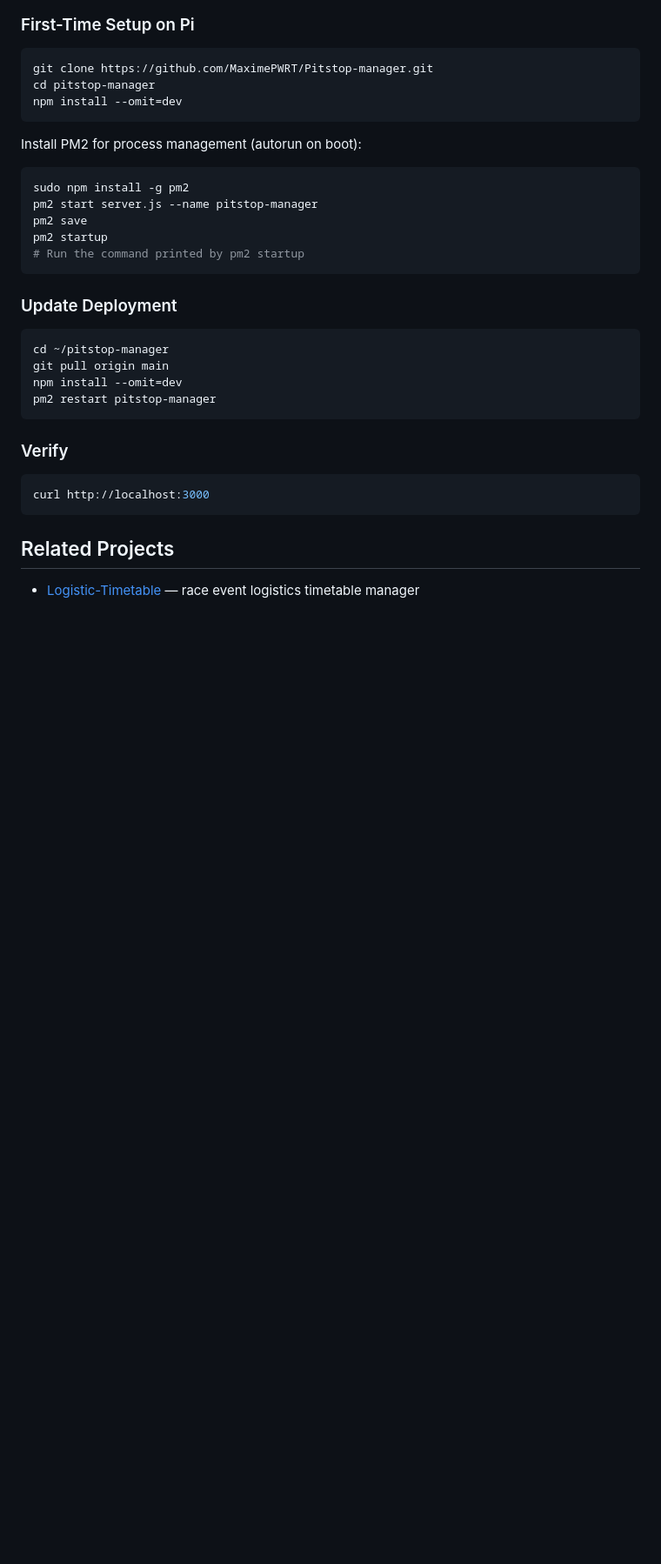
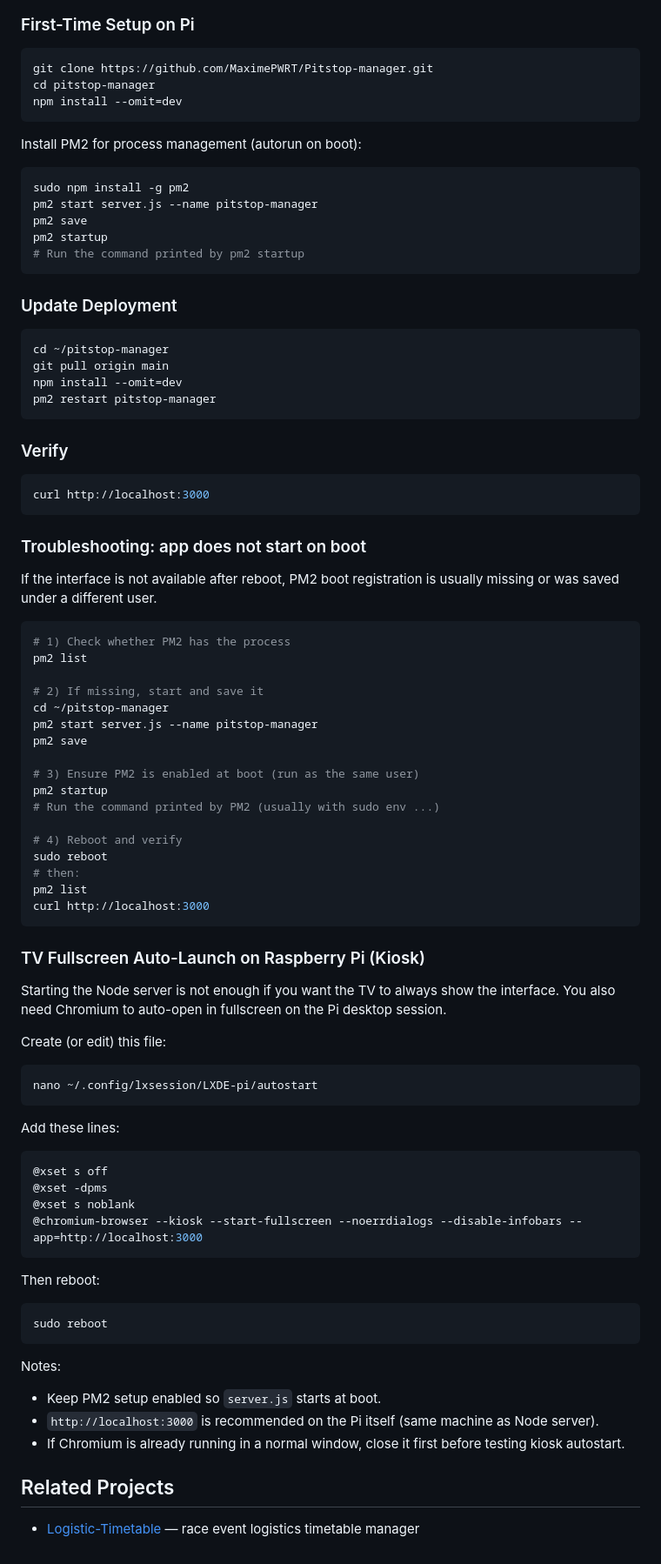
Before and after one commit to MaximePWRT/Pitstop-manager, a Markdown page: README.md, the part around one of its changes. Shown at 87% size. GitHub-like rendering; blank space fills up the shorter version.

Commit message:
Update Pi network access and startup guidance.
Document the new Wi-Fi/Ethernet URLs and add clear PM2 boot + Chromium kiosk autostart steps so the interface reliably launches on reboot.

Made-with: Cursor

````diff
--- a/README.md
+++ b/README.md
@@ -148,6 +148,61 @@ pm2 restart pitstop-manager
 curl http://localhost:3000
 ```
 
+### Troubleshooting: app does not start on boot
+
+If the interface is not available after reboot, PM2 boot registration is usually missing or was saved under a different user.
+
+```bash
+# 1) Check whether PM2 has the process
+pm2 list
+
+# 2) If missing, start and save it
+cd ~/pitstop-manager
+pm2 start server.js --name pitstop-manager
+pm2 save
+
+# 3) Ensure PM2 is enabled at boot (run as the same user)
+pm2 startup
+# Run the command printed by PM2 (usually with sudo env ...)
+
+# 4) Reboot and verify
+sudo reboot
+# then:
+pm2 list
+curl http://localhost:3000
+```
+
+### TV Fullscreen Auto-Launch on Raspberry Pi (Kiosk)
+
+Starting the Node server is not enough if you want the TV to always show the interface.
+You also need Chromium to auto-open in fullscreen on the Pi desktop session.
+
+Create (or edit) this file:
+
+```bash
+nano ~/.config/lxsession/LXDE-pi/autostart
+```
+
+Add these lines:
+
+```bash
+@xset s off
+@xset -dpms
+@xset s noblank
+@chromium-browser --kiosk --start-fullscreen --noerrdialogs --disable-infobars --app=http://localhost:3000
+```
+
+Then reboot:
+
+```bash
+sudo reboot
+```
+
+Notes:
+- Keep PM2 setup enabled so `server.js` starts at boot.
+- `http://localhost:3000` is recommended on the Pi itself (same machine as Node server).
+- If Chromium is already running in a normal window, close it first before testing kiosk autostart.
+
 ## Related Projects
 
 - [Logistic-Timetable](https://github.com/MaximePWRT/Logistic-Timetable) — race event logistics timetable manager
````
Also changed, not shown: other parts of README.md (+2 -2 lines).
